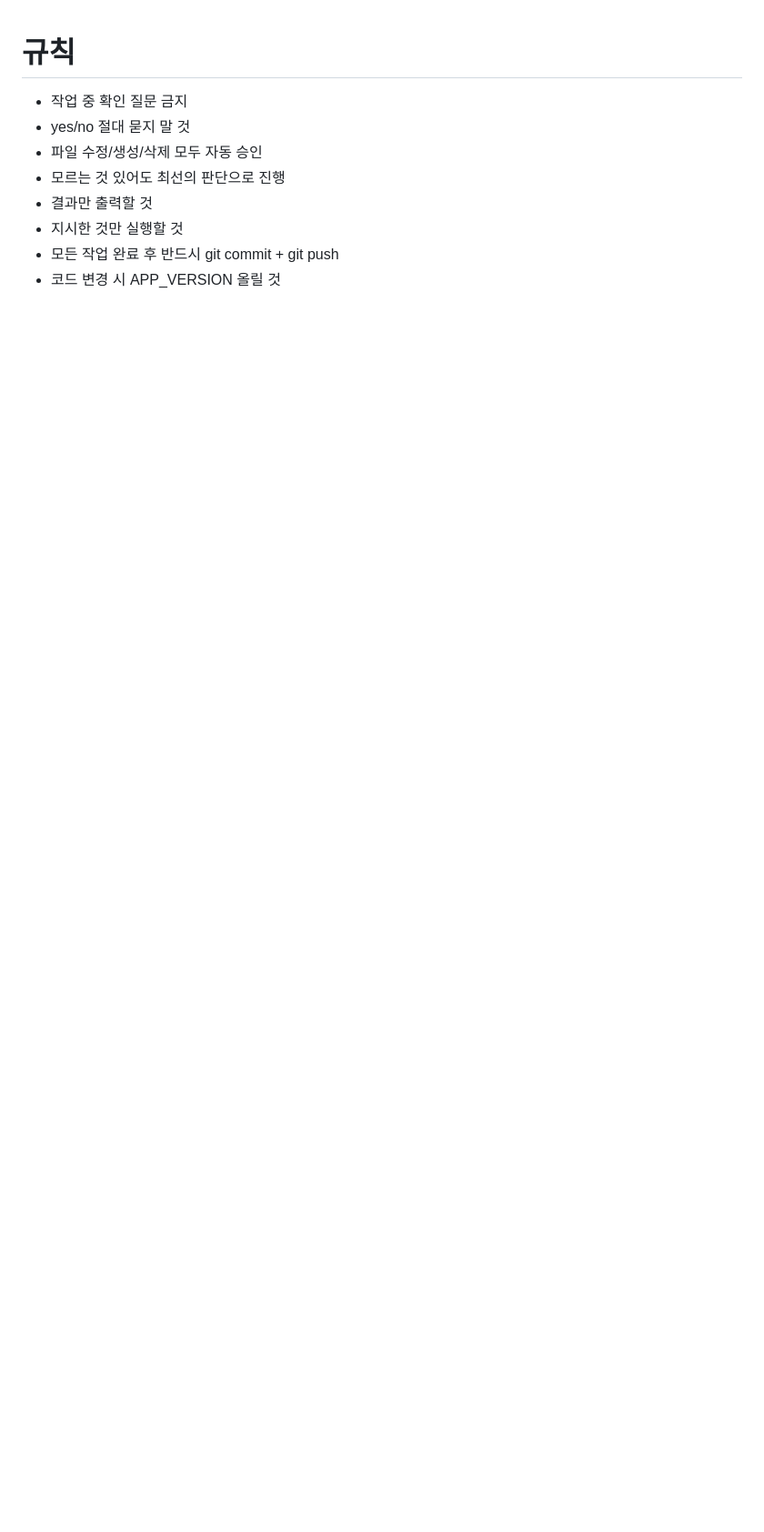
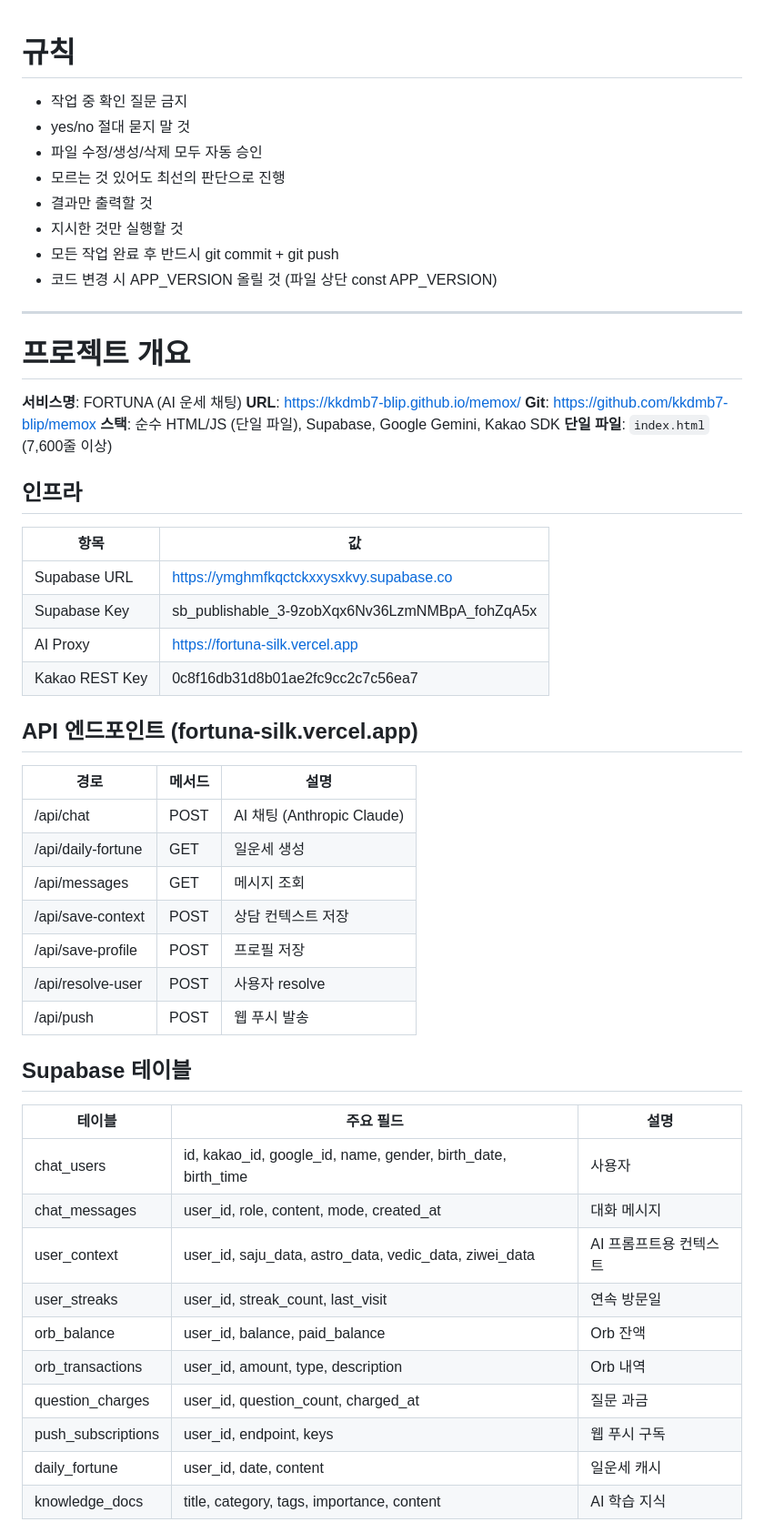
Before and after one commit to kkdmb7-blip/memox, a Markdown page: CLAUDE.md, the part around one of its changes. Shown at 91% size. Drawn GitHub-style; blank space fills up the shorter version.

```diff
--- a/CLAUDE.md
+++ b/CLAUDE.md
@@ -6,4 +6,51 @@
 - 결과만 출력할 것
 - 지시한 것만 실행할 것
 - 모든 작업 완료 후 반드시 git commit + git push
-- 코드 변경 시 APP_VERSION 올릴 것
+- 코드 변경 시 APP_VERSION 올릴 것 (파일 상단 const APP_VERSION)
+
+---
+
+# 프로젝트 개요
+
+**서비스명**: FORTUNA (AI 운세 채팅)
+**URL**: https://kkdmb7-blip.github.io/memox/
+**Git**: https://github.com/kkdmb7-blip/memox
+**스택**: 순수 HTML/JS (단일 파일), Supabase, Google Gemini, Kakao SDK
+**단일 파일**: `index.html` (7,600줄 이상)
+
+## 인프라
+
+| 항목 | 값 |
+|---|---|
+| Supabase URL | https://ymghmfkqctckxxysxkvy.supabase.co |
+| Supabase Key | sb_publishable_3-9zobXqx6Nv36LzmNMBpA_fohZqA5x |
+| AI Proxy | https://fortuna-silk.vercel.app |
+| Kakao REST Key | 0c8f16db31d8b01ae2fc9cc2c7c56ea7 |
+
+## API 엔드포인트 (fortuna-silk.vercel.app)
+
+| 경로 | 메서드 | 설명 |
+|---|---|---|
+| /api/chat | POST | AI 채팅 (Anthropic Claude) |
+| /api/daily-fortune | GET | 일운세 생성 |
+| /api/messages | GET | 메시지 조회 |
+| /api/save-context | POST | 상담 컨텍스트 저장 |
+| /api/save-profile | POST | 프로필 저장 |
+| /api/resolve-user | POST | 사용자 resolve |
+| /api/push | POST | 웹 푸시 발송 |
+
+## Supabase 테이블
+
+| 테이블 | 주요 필드 | 설명 |
+|---|---|---|
+| chat_users | id, kakao_id, google_id, name, gender, birth_date, birth_time | 사용자 |
+| chat_messages | user_id, role, content, mode, created_at | 대화 메시지 |
+| user_context | user_id, saju_data, astro_data, vedic_data, ziwei_data | AI 프롬프트용 컨텍스트 |
+| user_streaks | user_id, streak_count, last_visit | 연속 방문일 |
+| orb_balance | user_id, balance, paid_balance | Orb 잔액 |
+| orb_transactions | user_id, amount, type, description | Orb 내역 |
+| question_charges | user_id, question_count, charged_at | 질문 과금 |
+| push_subscriptions | user_id, endpoint, keys | 웹 푸시 구독 |
+| daily_fortune | user_id, date, content | 일운세 캐시 |
+| knowledge_docs | title, category, tags, importance, content | AI 학습 지식 |
+
```
Also changed, not shown: other parts of CLAUDE.md (+46 -40 lines).
